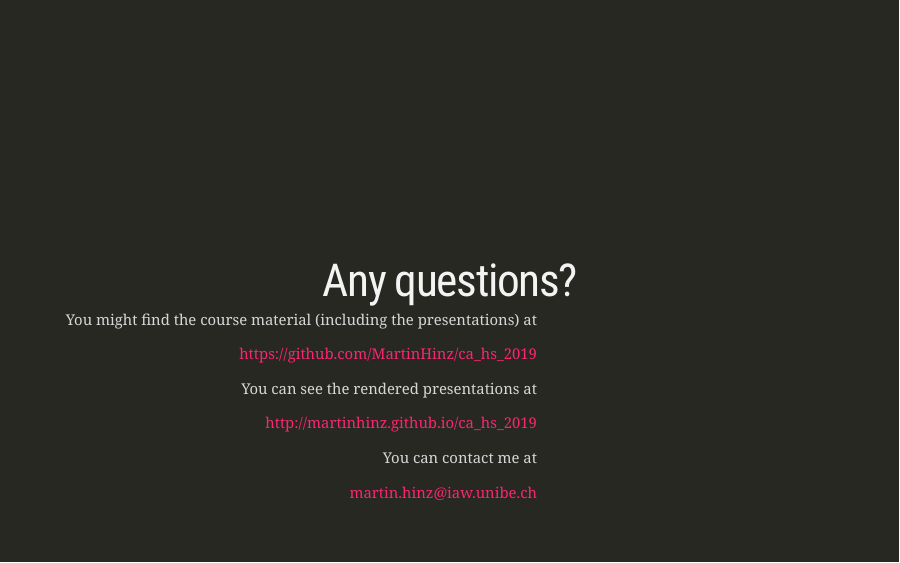
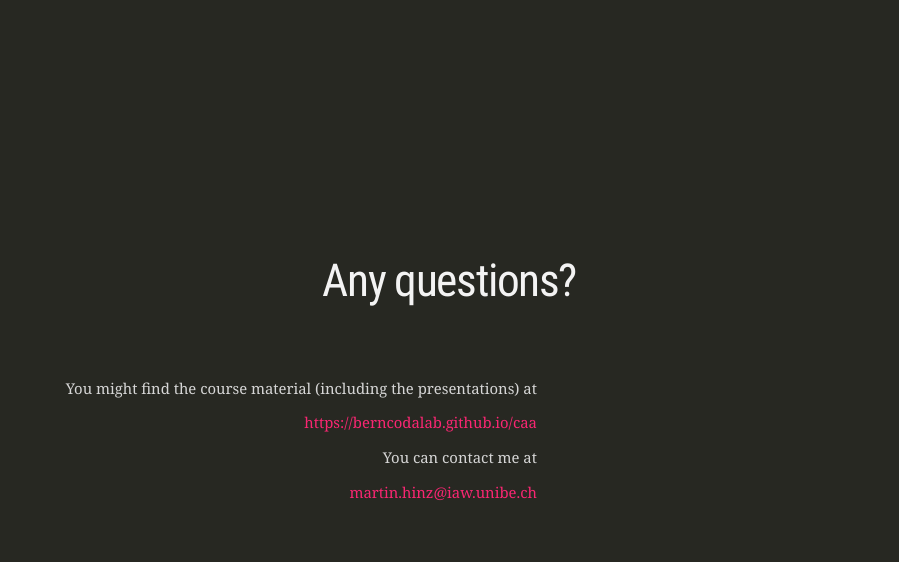
Before and after one commit to BernCoDALab/caa, an R Markdown document (docs/lectures/session_1_introduction.Rmd): page 28 of 28. Rendered offline with R 4.5, knitr and Pandoc, with nearby package versions; the slides are laid out offline by our stand-in for remark.js, each with all of its steps uncovered, in fonts that may differ from those the slides ask for, and without slide numbers, shadows or browser add-ons; a font, style sheet, LaTeX package, included part or bibliography that could not be used is replaced or left out.

Commit message:
Rerendered site

```diff
--- a/docs/lectures/session_1_introduction.Rmd
+++ b/docs/lectures/session_1_introduction.Rmd
@@ -8,11 +8,11 @@ date: "29/09/21"
 output:
   xaringan::moon_reader:
     chakra: "libs/remark-latest.min.js"
-    css: ["libs/default.css", "libs/default-fonts.css", "../libs/customize.css"]
+    css: ["libs/default.css", "libs/default-fonts.css", "libs/customize.css"]
     lib_dir: "libs"
     seal: false
     nature:
-      beforeInit: "../libs/macros.js"
+      beforeInit: "libs/macros.js"
       highlightStyle: github
       highlightLines: true
       countIncrementalSlides: false
@@ -532,11 +532,7 @@ class: inverse, middle, center
 .tiny[
 You might find the course material (including the presentations) at
 
-https://github.com/MartinHinz/ca_hs_2019
-
-You can see the rendered presentations at
-
-http://martinhinz.github.io/ca_hs_2019
+https://berncodalab.github.io/caa
 
 You can contact me at
 
```
Also changed, not shown: lectures/session_1_introduction.html, 2 other files.
